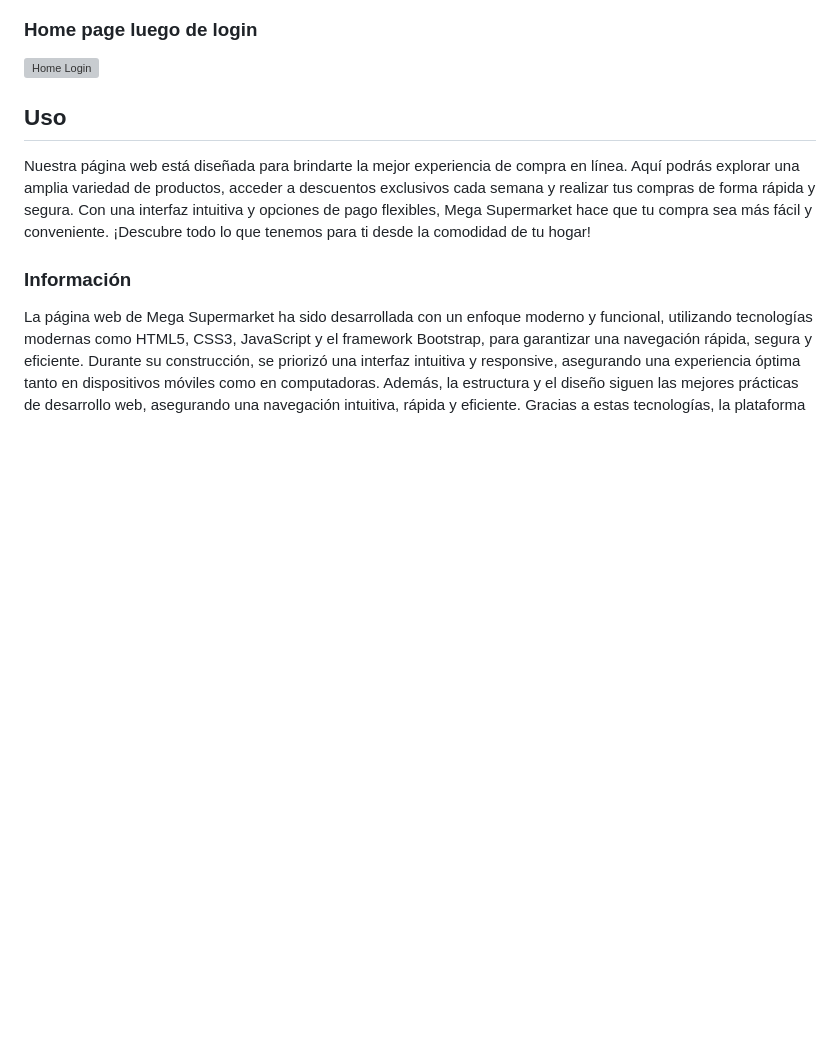
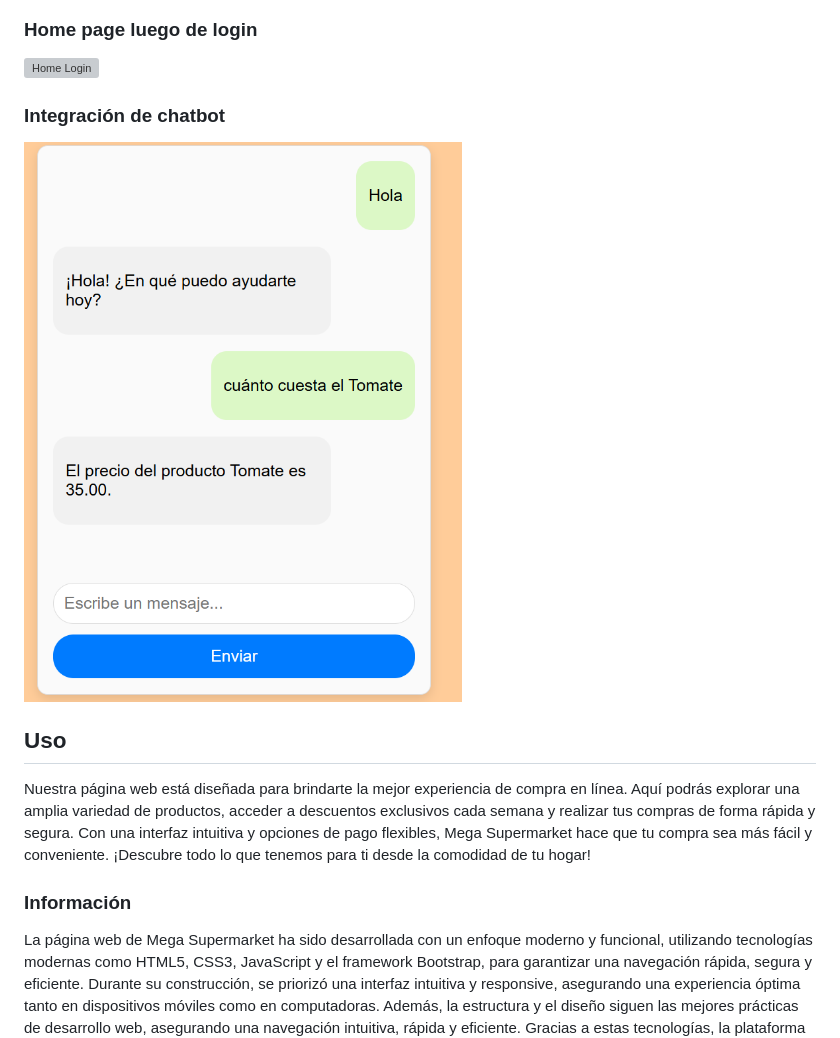
Before and after one commit to dariannye/Programming-the-Internet-BIU, a Markdown page: README.md, the part around the change. Drawn GitHub-style; pictures changed too: assets/chatbot.png (added); blank space fills up the shorter version; grey boxes are pictures that could not be loaded.

Commit message:
actualización de readme

```diff
--- a/README.md
+++ b/README.md
@@ -53,6 +53,9 @@ Página Principal con vista celular
 ### Home page luego de login
 ![Home Login](assets/homelogin.png)
 
+### Integración de chatbot
+![Chatbot](assets/chatbot.png)
+
 
 ## Uso
 
```
